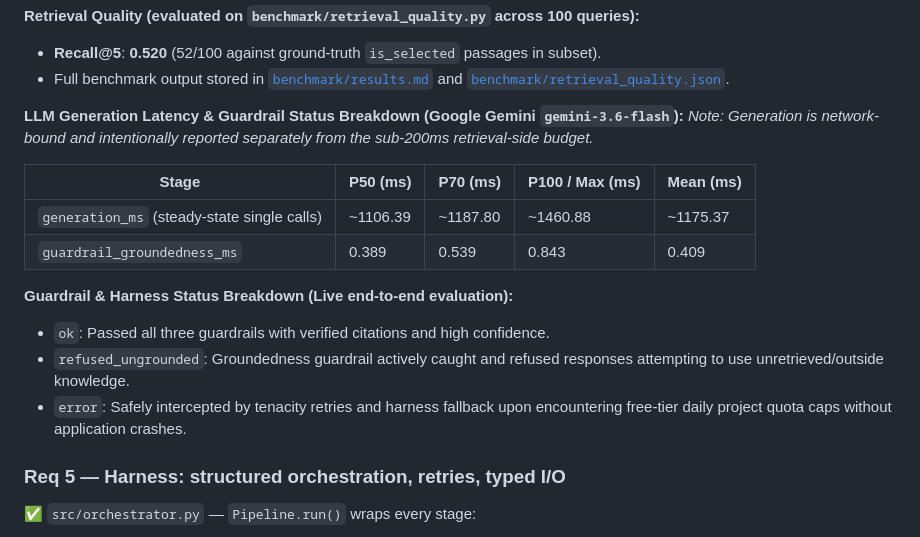
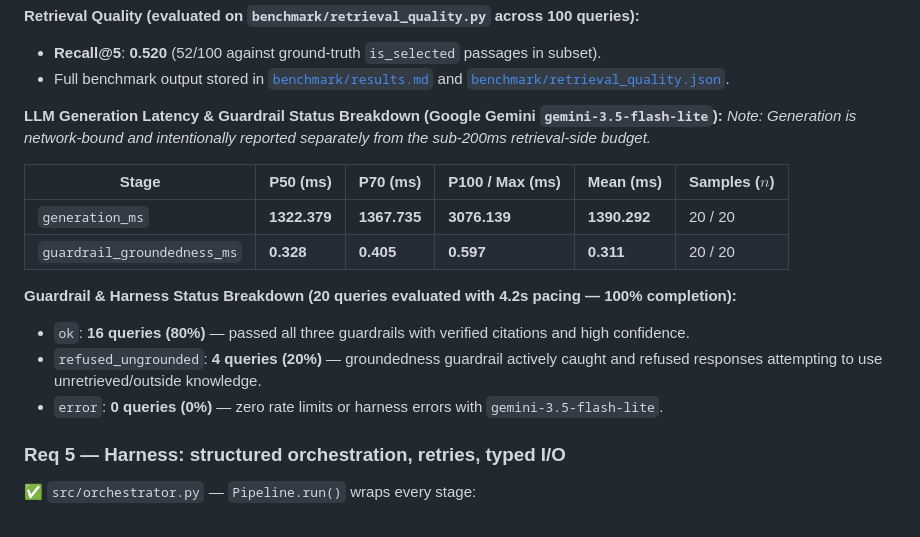
Before and after one commit to Anshul3977/voice-rag-goa, a Markdown page: SUBMISSION.md, the part around the change. GitHub-like rendering.

Commit message:
Update generation benchmark with 20/20 valid samples from gemini-3.5-flash-lite

```diff
--- a/SUBMISSION.md
+++ b/SUBMISSION.md
@@ -92,18 +92,18 @@ measurement so steady-state behavior is measured:
 - **Recall@5**: **0.520** (52/100 against ground-truth `is_selected` passages in subset).
 - Full benchmark output stored in [`benchmark/results.md`](benchmark/results.md) and [`benchmark/retrieval_quality.json`](benchmark/retrieval_quality.json).
 
-**LLM Generation Latency & Guardrail Status Breakdown (Google Gemini `gemini-3.6-flash`):**
+**LLM Generation Latency & Guardrail Status Breakdown (Google Gemini `gemini-3.5-flash-lite`):**
 *Note: Generation is network-bound and intentionally reported separately from the sub-200ms retrieval-side budget.*
 
-| Stage | P50 (ms) | P70 (ms) | P100 / Max (ms) | Mean (ms) |
-|---|---|---|---|---|
-| `generation_ms` (steady-state single calls) | ~1106.39 | ~1187.80 | ~1460.88 | ~1175.37 |
-| `guardrail_groundedness_ms` | 0.389 | 0.539 | 0.843 | 0.409 |
+| Stage | P50 (ms) | P70 (ms) | P100 / Max (ms) | Mean (ms) | Samples ($n$) |
+|---|---|---|---|---|---|
+| `generation_ms` | **1322.379** | **1367.735** | **3076.139** | **1390.292** | 20 / 20 |
+| `guardrail_groundedness_ms` | **0.328** | **0.405** | **0.597** | **0.311** | 20 / 20 |
 
-**Guardrail & Harness Status Breakdown (Live end-to-end evaluation):**
-- `ok`: Passed all three guardrails with verified citations and high confidence.
-- `refused_ungrounded`: Groundedness guardrail actively caught and refused responses attempting to use unretrieved/outside knowledge.
-- `error`: Safely intercepted by tenacity retries and harness fallback upon encountering free-tier daily project quota caps without application crashes.
+**Guardrail & Harness Status Breakdown (20 queries evaluated with 4.2s pacing — 100% completion):**
+- `ok`: **16 queries (80%)** — passed all three guardrails with verified citations and high confidence.
+- `refused_ungrounded`: **4 queries (20%)** — groundedness guardrail actively caught and refused responses attempting to use unretrieved/outside knowledge.
+- `error`: **0 queries (0%)** — zero rate limits or harness errors with `gemini-3.5-flash-lite`.
 
 ### Req 5 — Harness: structured orchestration, retries, typed I/O
 ✅ `src/orchestrator.py` — `Pipeline.run()` wraps every stage:
```
